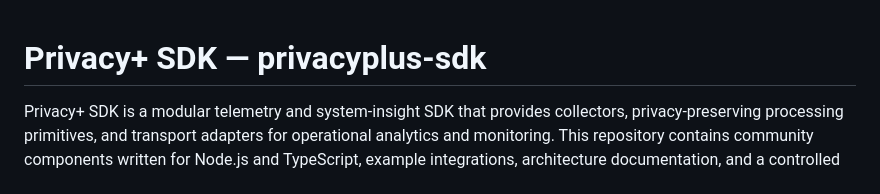
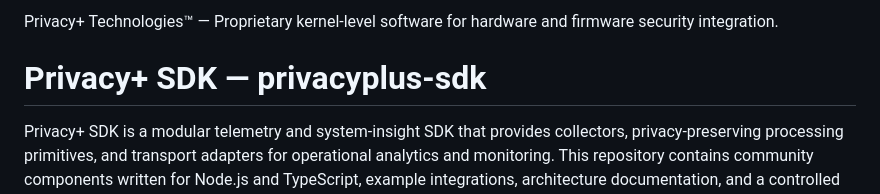
Before and after one commit to marceldeaton/Privacy-Plus, a Markdown page: README.md, the part around the change. Drawn GitHub-style.

Commit message:
Update README.md
Signed-off-by: Marcel Deaton <mdeaton11@liberty.edu>

```diff
--- a/README.md
+++ b/README.md
@@ -1,4 +1,4 @@
-
+Privacy+ Technologies™ — Proprietary kernel-level software for hardware and firmware security integration.
 # Privacy+ SDK — privacyplus-sdk
 
 Privacy+ SDK is a modular telemetry and system‑insight SDK that provides collectors, privacy-preserving processing primitives, and transport adapters for operational analytics and monitoring. This repository contains community components written for Node.js and TypeScript, example integrations, architecture documentation, and a controlled area for gated enterprise modules.
```
